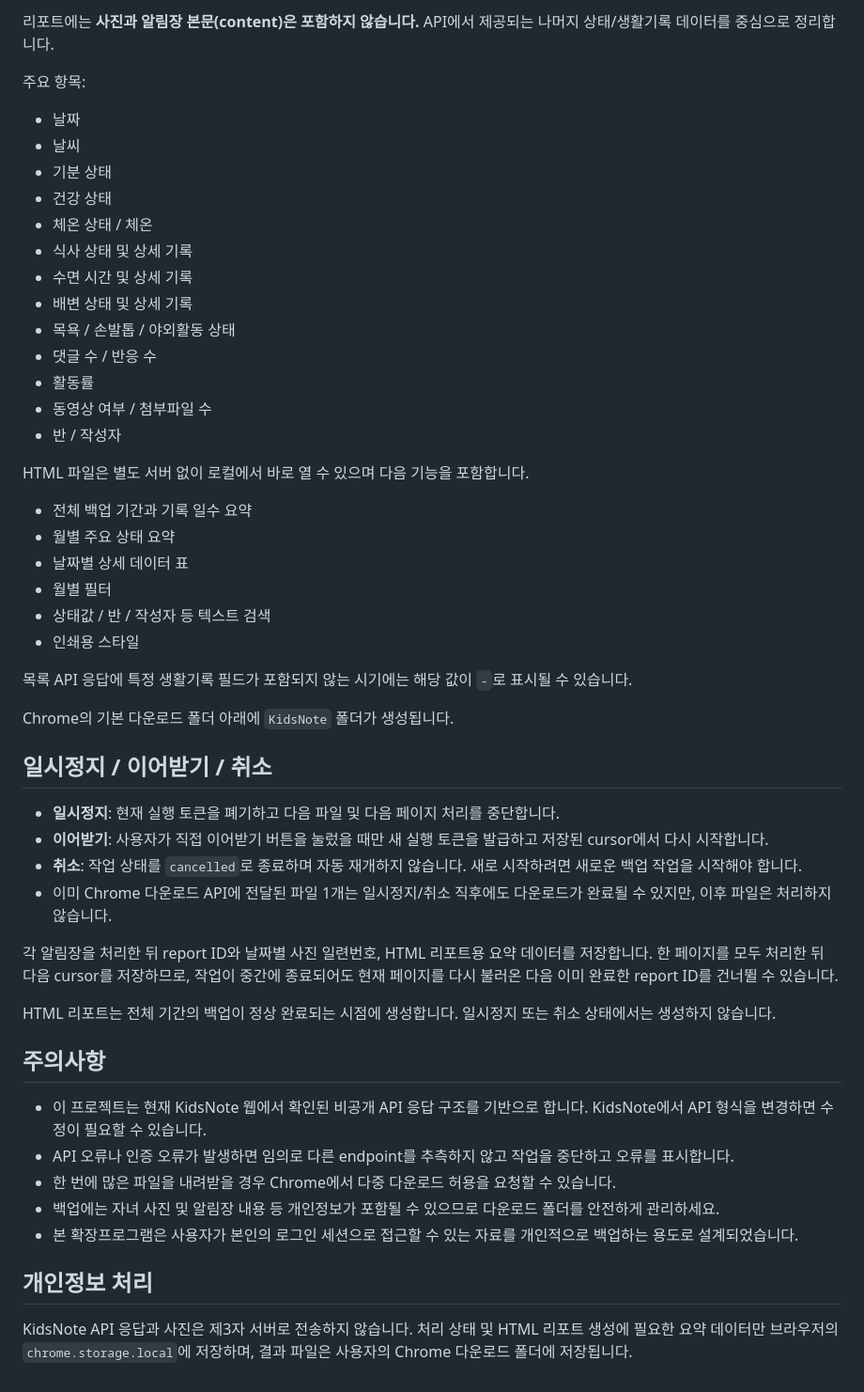
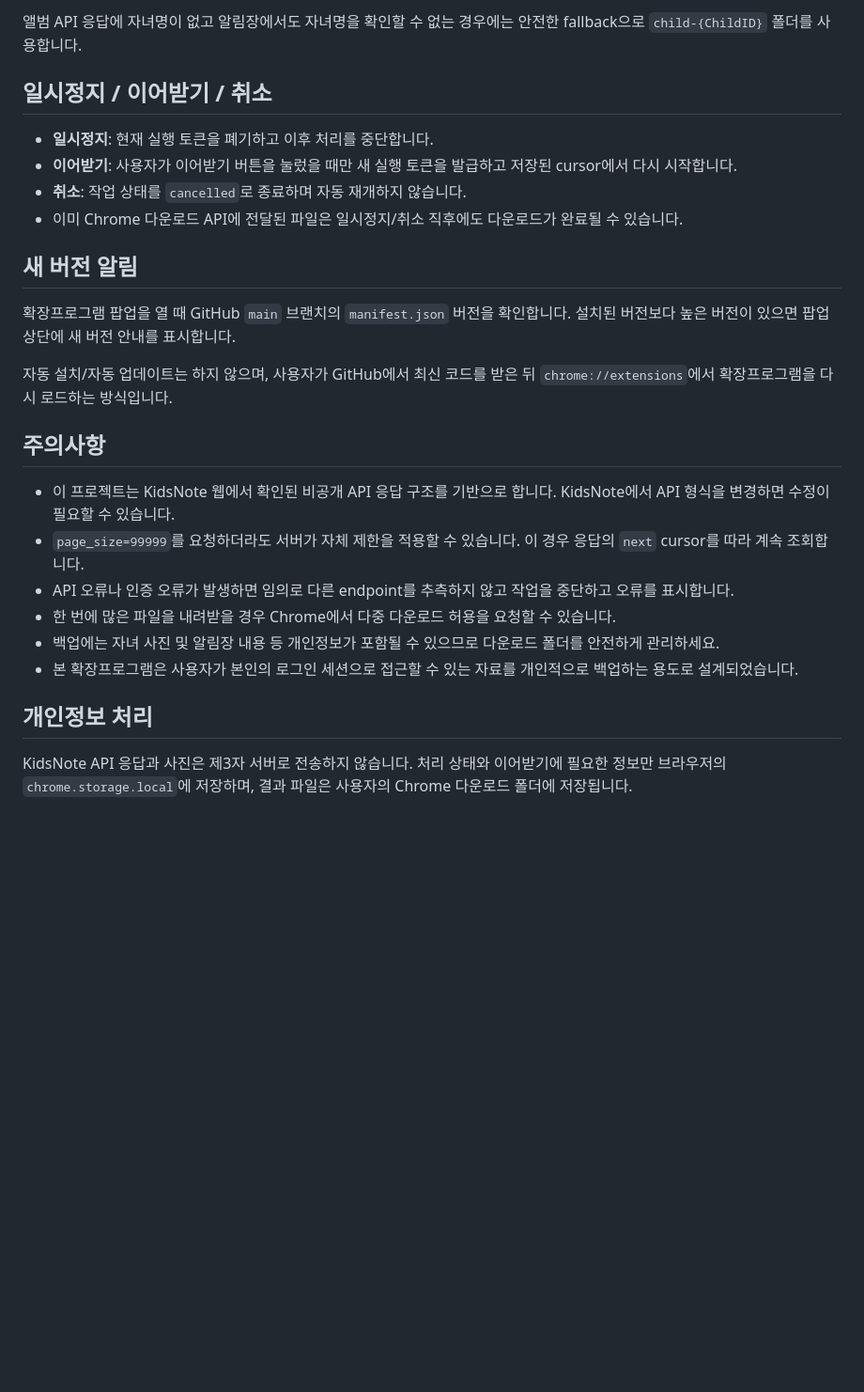
Before and after one commit to pjyy2k/kidsnote-backup, a Markdown page: README.md, the part around one of its changes. Shown at 94% size. Rendered like a GitHub page; blank space fills up the shorter version.

````diff
--- a/README.md
+++ b/README.md
@@ -127,50 +149,24 @@ KidsNote/
 ```
 
-리포트에는 **사진과 알림장 본문(content)은 포함하지 않습니다.** API에서 제공되는 나머지 상태/생활기록 데이터를 중심으로 정리합니다.
-
-주요 항목:
-
-- 날짜
-- 날씨
-- 기분 상태
-- 건강 상태
-- 체온 상태 / 체온
-- 식사 상태 및 상세 기록
-- 수면 시간 및 상세 기록
-- 배변 상태 및 상세 기록
-- 목욕 / 손발톱 / 야외활동 상태
-- 댓글 수 / 반응 수
-- 활동률
-- 동영상 여부 / 첨부파일 수
-- 반 / 작성자
-
-HTML 파일은 별도 서버 없이 로컬에서 바로 열 수 있으며 다음 기능을 포함합니다.
-
-- 전체 백업 기간과 기록 일수 요약
-- 월별 주요 상태 요약
-- 날짜별 상세 데이터 표
-- 월별 필터
-- 상태값 / 반 / 작성자 등 텍스트 검색
-- 인쇄용 스타일
-
-목록 API 응답에 특정 생활기록 필드가 포함되지 않는 시기에는 해당 값이 `-`로 표시될 수 있습니다.
-
-Chrome의 기본 다운로드 폴더 아래에 `KidsNote` 폴더가 생성됩니다.
+앨범 API 응답에 자녀명이 없고 알림장에서도 자녀명을 확인할 수 없는 경우에는 안전한 fallback으로 `child-{ChildID}` 폴더를 사용합니다.
 
 ## 일시정지 / 이어받기 / 취소
 
-- **일시정지**: 현재 실행 토큰을 폐기하고 다음 파일 및 다음 페이지 처리를 중단합니다.
-- **이어받기**: 사용자가 직접 이어받기 버튼을 눌렀을 때만 새 실행 토큰을 발급하고 저장된 cursor에서 다시 시작합니다.
-- **취소**: 작업 상태를 `cancelled`로 종료하며 자동 재개하지 않습니다. 새로 시작하려면 새로운 백업 작업을 시작해야 합니다.
-- 이미 Chrome 다운로드 API에 전달된 파일 1개는 일시정지/취소 직후에도 다운로드가 완료될 수 있지만, 이후 파일은 처리하지 않습니다.
+- **일시정지**: 현재 실행 토큰을 폐기하고 이후 처리를 중단합니다.
+- **이어받기**: 사용자가 이어받기 버튼을 눌렀을 때만 새 실행 토큰을 발급하고 저장된 cursor에서 다시 시작합니다.
+- **취소**: 작업 상태를 `cancelled`로 종료하며 자동 재개하지 않습니다.
+- 이미 Chrome 다운로드 API에 전달된 파일은 일시정지/취소 직후에도 다운로드가 완료될 수 있습니다.
 
-각 알림장을 처리한 뒤 report ID와 날짜별 사진 일련번호, HTML 리포트용 요약 데이터를 저장합니다. 한 페이지를 모두 처리한 뒤 다음 cursor를 저장하므로, 작업이 중간에 종료되어도 현재 페이지를 다시 불러온 다음 이미 완료한 report ID를 건너뛸 수 있습니다.
+## 새 버전 알림
 
-HTML 리포트는 전체 기간의 백업이 정상 완료되는 시점에 생성합니다. 일시정지 또는 취소 상태에서는 생성하지 않습니다.
+확장프로그램 팝업을 열 때 GitHub `main` 브랜치의 `manifest.json` 버전을 확인합니다. 설치된 버전보다 높은 버전이 있으면 팝업 상단에 새 버전 안내를 표시합니다.
+
+자동 설치/자동 업데이트는 하지 않으며, 사용자가 GitHub에서 최신 코드를 받은 뒤 `chrome://extensions`에서 확장프로그램을 다시 로드하는 방식입니다.
 
 ## 주의사항
 
-- 이 프로젝트는 현재 KidsNote 웹에서 확인된 비공개 API 응답 구조를 기반으로 합니다. KidsNote에서 API 형식을 변경하면 수정이 필요할 수 있습니다.
+- 이 프로젝트는 KidsNote 웹에서 확인된 비공개 API 응답 구조를 기반으로 합니다. KidsNote에서 API 형식을 변경하면 수정이 필요할 수 있습니다.
+- `page_size=99999`를 요청하더라도 서버가 자체 제한을 적용할 수 있습니다. 이 경우 응답의 `next` cursor를 따라 계속 조회합니다.
 - API 오류나 인증 오류가 발생하면 임의로 다른 endpoint를 추측하지 않고 작업을 중단하고 오류를 표시합니다.
 - 한 번에 많은 파일을 내려받을 경우 Chrome에서 다중 다운로드 허용을 요청할 수 있습니다.
 - 백업에는 자녀 사진 및 알림장 내용 등 개인정보가 포함될 수 있으므로 다운로드 폴더를 안전하게 관리하세요.
@@ -178,4 +174,4 @@ HTML 리포트는 전체 기간의 백업이 정상 완료되는 시점에 생
 
 ## 개인정보 처리
 
-KidsNote API 응답과 사진은 제3자 서버로 전송하지 않습니다. 처리 상태 및 HTML 리포트 생성에 필요한 요약 데이터만 브라우저의 `chrome.storage.local`에 저장하며, 결과 파일은 사용자의 Chrome 다운로드 폴더에 저장됩니다.
+KidsNote API 응답과 사진은 제3자 서버로 전송하지 않습니다. 처리 상태와 이어받기에 필요한 정보만 브라우저의 `chrome.storage.local`에 저장하며, 결과 파일은 사용자의 Chrome 다운로드 폴더에 저장됩니다.
````
Also changed, not shown: other parts of README.md (+88 -66 lines).
